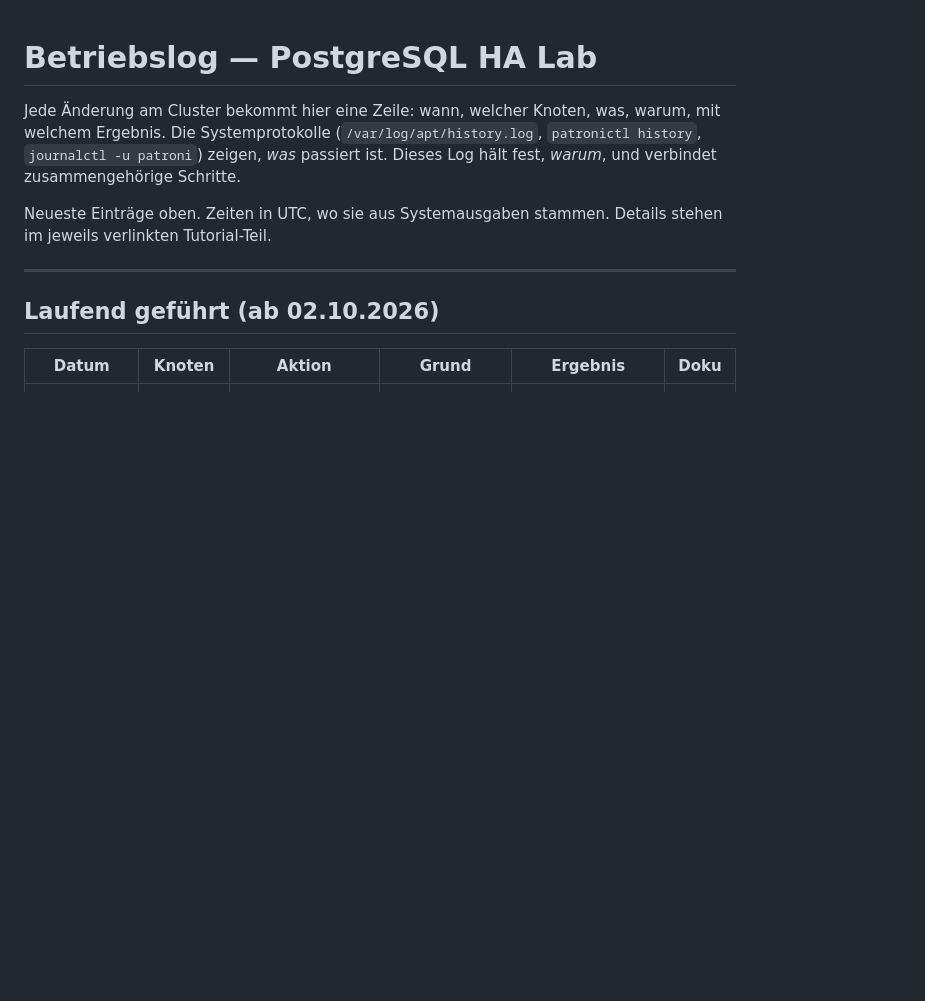
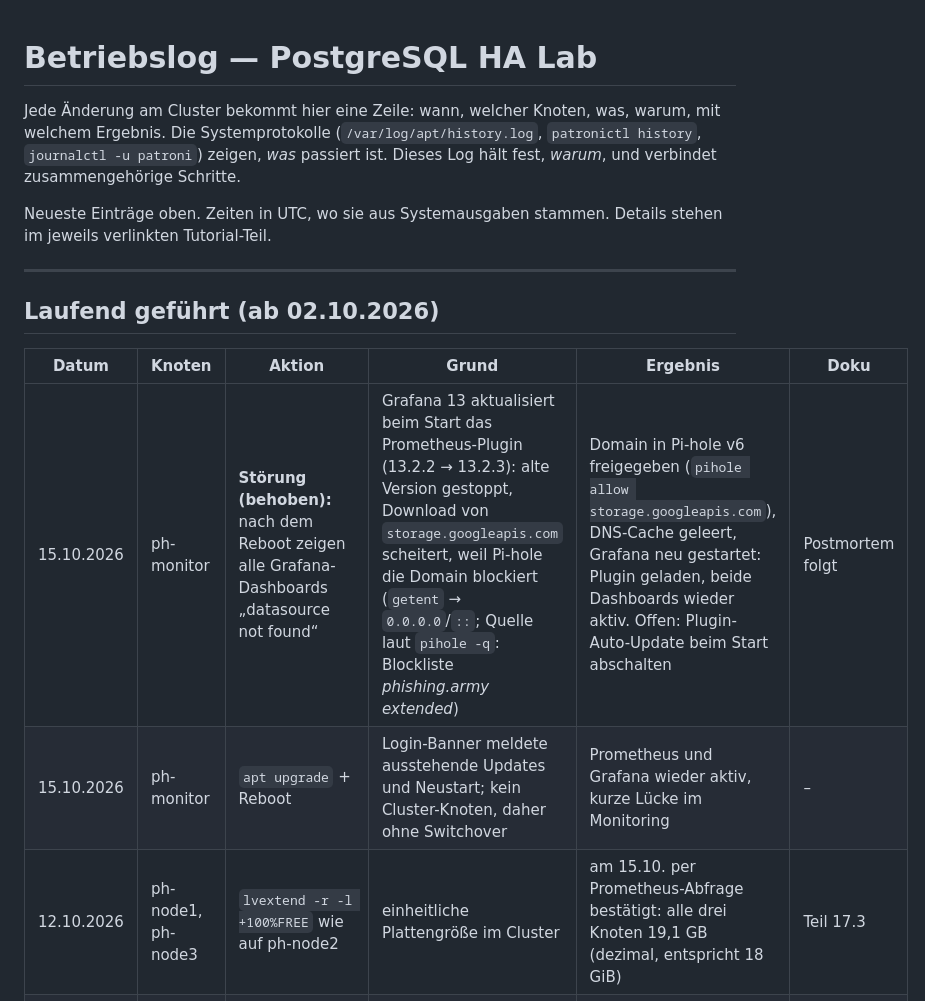
Before and after one commit to florian-englmeier/postgresql-ha-lab, a Markdown page: Betriebslog.md, the part around the change. GitHub-like rendering; blank space fills up the shorter version.

```diff
--- a/Betriebslog.md
+++ b/Betriebslog.md
@@ -10,6 +10,9 @@ Neueste Einträge oben. Zeiten in UTC, wo sie aus Systemausgaben stammen. Detail
 
 | Datum | Knoten | Aktion | Grund | Ergebnis | Doku |
 |---|---|---|---|---|---|
+| 15.10.2026 | ph-monitor | **Störung (behoben):** nach dem Reboot zeigen alle Grafana-Dashboards „datasource not found“ | Grafana 13 aktualisiert beim Start das Prometheus-Plugin (13.2.2 → 13.2.3): alte Version gestoppt, Download von `storage.googleapis.com` scheitert, weil Pi-hole die Domain blockiert (`getent` → `0.0.0.0`/`::`; Quelle laut `pihole -q`: Blockliste *phishing.army extended*) | Domain in Pi-hole v6 freigegeben (`pihole allow storage.googleapis.com`), DNS-Cache geleert, Grafana neu gestartet: Plugin geladen, beide Dashboards wieder aktiv. Offen: Plugin-Auto-Update beim Start abschalten | Postmortem folgt |
+| 15.10.2026 | ph-monitor | `apt upgrade` + Reboot | Login-Banner meldete ausstehende Updates und Neustart; kein Cluster-Knoten, daher ohne Switchover | Prometheus und Grafana wieder aktiv, kurze Lücke im Monitoring | – |
+| 12.10.2026 | ph-node1, ph-node3 | `lvextend -r -l +100%FREE` wie auf ph-node2 | einheitliche Plattengröße im Cluster | am 15.10. per Prometheus-Abfrage bestätigt: alle drei Knoten 19,1 GB (dezimal, entspricht 18 GiB) | Teil 17.3 |
 | 12.10.2026 | ph-node2 | `lvextend -r -l +100%FREE`: Root-FS 9,8 → 18 GB | Root-FS bei 69 %; Inventur: OS 3,1 GB, DB 1,2 GB, WAL-Archiv 0,88 GB, Logs 0,51 GB | 38 % belegt, 11 GB frei, im laufenden Betrieb ohne Neustart | Teil 17.3 |
 | 12.10.2026 | ph-node1 | Befund im Grafana-Dashboard: Root-FS 69,5 % belegt | Screenshot für die Doku | am 02.10. noch 53,9 % (ph-node2); Inventur und Erweiterung siehe Zeile darüber | Teil 17.3 |
 | 12.10.2026 | ph-monitor | Diagnose: Prometheus-Weboberfläche liefert `404` | Screenshot der Targets für die Doku | Ursache Ubuntu-Paket `+ds` ohne UI; 11/11 Ziele `up` per API und Grafana bestätigt, keine Änderung am System | Teil 17.6 |
```
Also changed, not shown: README.md (+1 -1 lines).
